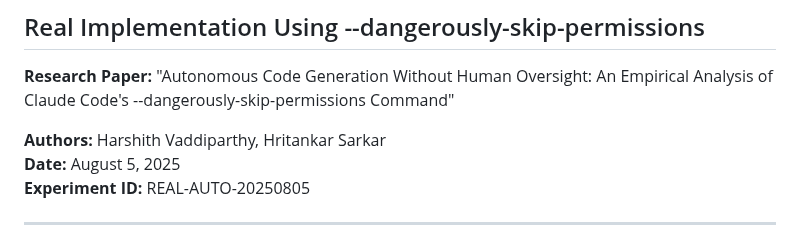
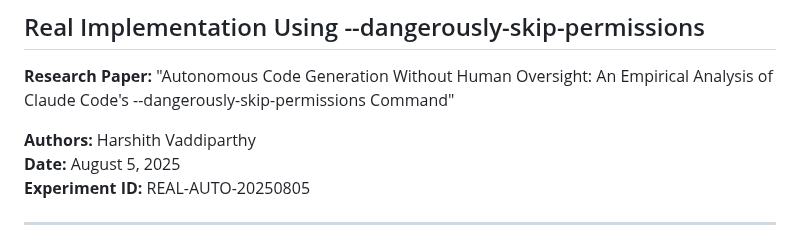
Before and after one commit to harshith-eth/claude-code-generated-dashboard, a Markdown page: AUTONOMOUS_DEVELOPMENT_REPORT.md, the part around the change. Drawn GitHub-style.

```diff
--- a/AUTONOMOUS_DEVELOPMENT_REPORT.md
+++ b/AUTONOMOUS_DEVELOPMENT_REPORT.md
@@ -3,7 +3,7 @@
 
 **Research Paper:** "Autonomous Code Generation Without Human Oversight: An Empirical Analysis of Claude Code's --dangerously-skip-permissions Command"
 
-**Authors:** Harshith Vaddiparthy, Hritankar Sarkar
+**Authors:** Harshith Vaddiparthy
 **Date:** August 5, 2025
 **Experiment ID:** REAL-AUTO-20250805
 
```
Also changed, not shown: README.md (+2 -2 lines).
